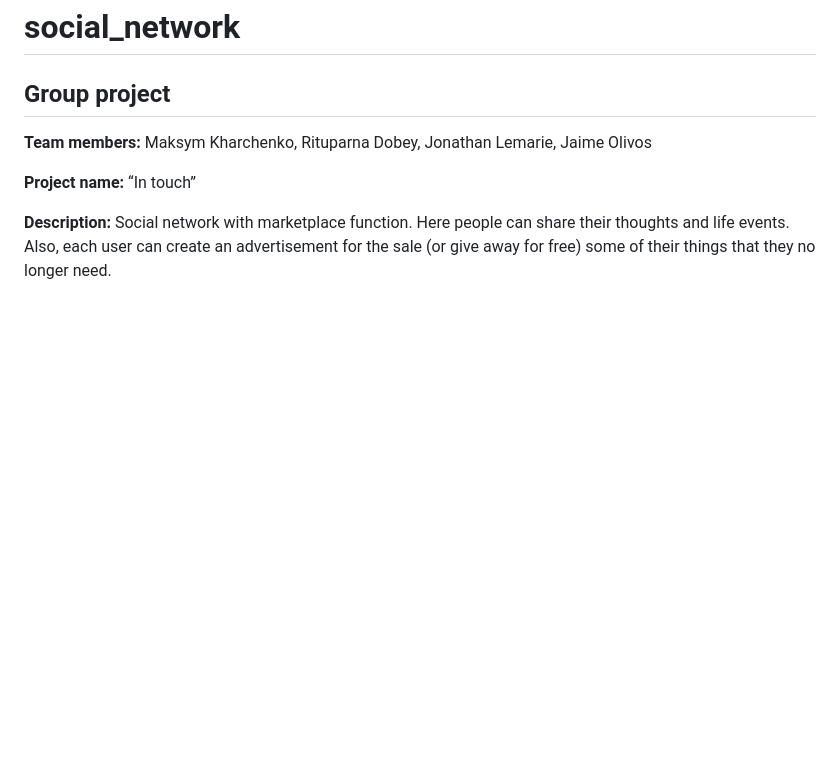
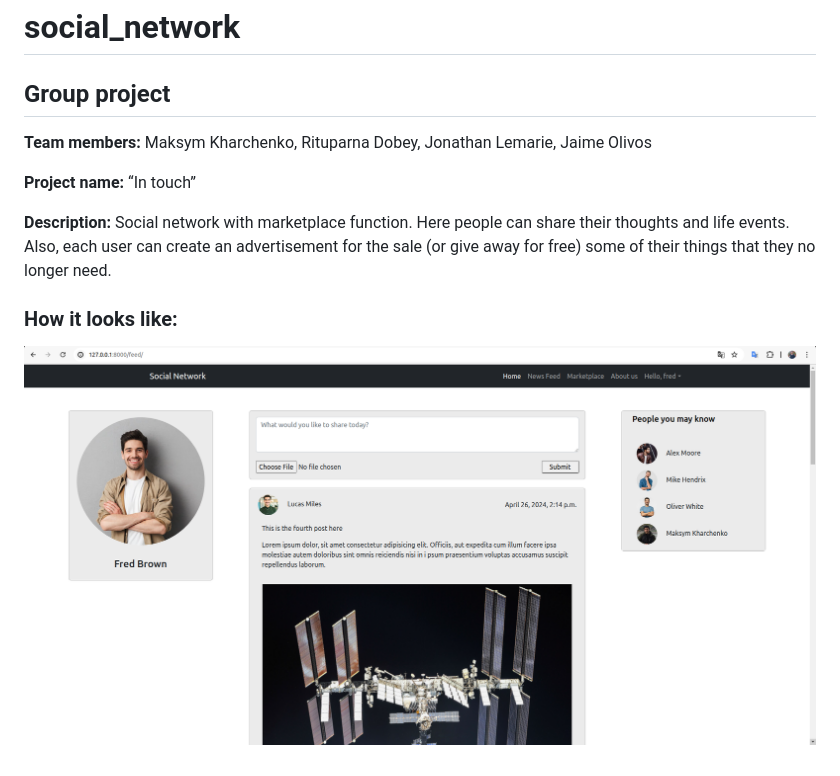
Before and after one commit to mkskh/social_network, a Markdown page: README.md, the part around the change. Rendered like a GitHub page; pictures changed too: media/for_readme/news_feed.png (added); blank space fills up the shorter version.

```diff
--- a/README.md
+++ b/README.md
@@ -8,3 +8,7 @@
 
 **Description:** Social network with marketplace function. Here people can share their thoughts and life events.
 Also, each user can create an advertisement for the sale (or give away for free) some of their things that they no longer need.
+
+### How it looks like:
+
+![news_feed](./media/for_readme/news_feed.png)
```
